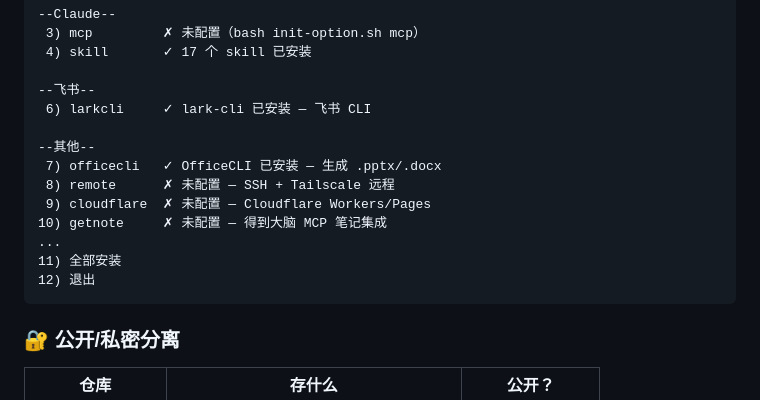
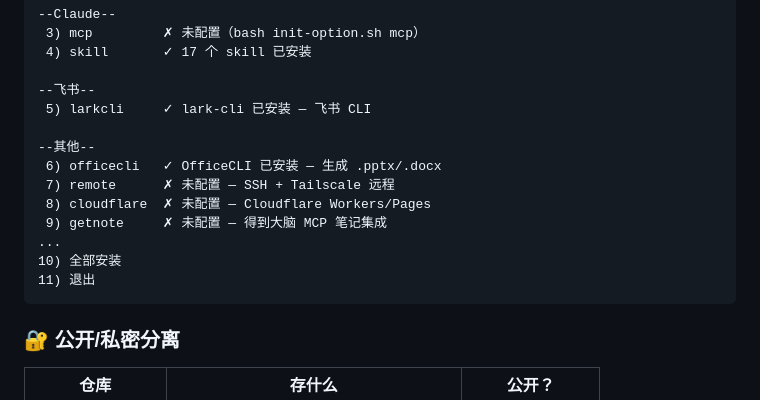
Before and after one commit to mengfanchun2017/ccconfig, a Markdown page: README.md, the part around the change. Drawn GitHub-style.

Commit message:
Auto-sync: ccconfig 1 文件
  README.md

````diff
--- a/README.md
+++ b/README.md
@@ -267,16 +267,16 @@ bash lib/init-llm.sh test <preset>      # 真实链路探测（走 bridge + 流
  4) skill       ✓ 17 个 skill 已安装
 
 --飞书--
- 6) larkcli     ✓ lark-cli 已安装 — 飞书 CLI
+ 5) larkcli     ✓ lark-cli 已安装 — 飞书 CLI
 
 --其他--
- 7) officecli   ✓ OfficeCLI 已安装 — 生成 .pptx/.docx
- 8) remote      ✗ 未配置 — SSH + Tailscale 远程
- 9) cloudflare  ✗ 未配置 — Cloudflare Workers/Pages
-10) getnote     ✗ 未配置 — 得到大脑 MCP 笔记集成
+ 6) officecli   ✓ OfficeCLI 已安装 — 生成 .pptx/.docx
+ 7) remote      ✗ 未配置 — SSH + Tailscale 远程
+ 8) cloudflare  ✗ 未配置 — Cloudflare Workers/Pages
+ 9) getnote     ✗ 未配置 — 得到大脑 MCP 笔记集成
 ...
-11) 全部安装
-12) 退出
+10) 全部安装
+11) 退出
 ```
 
 ### 🔐 公开/私密分离
````
